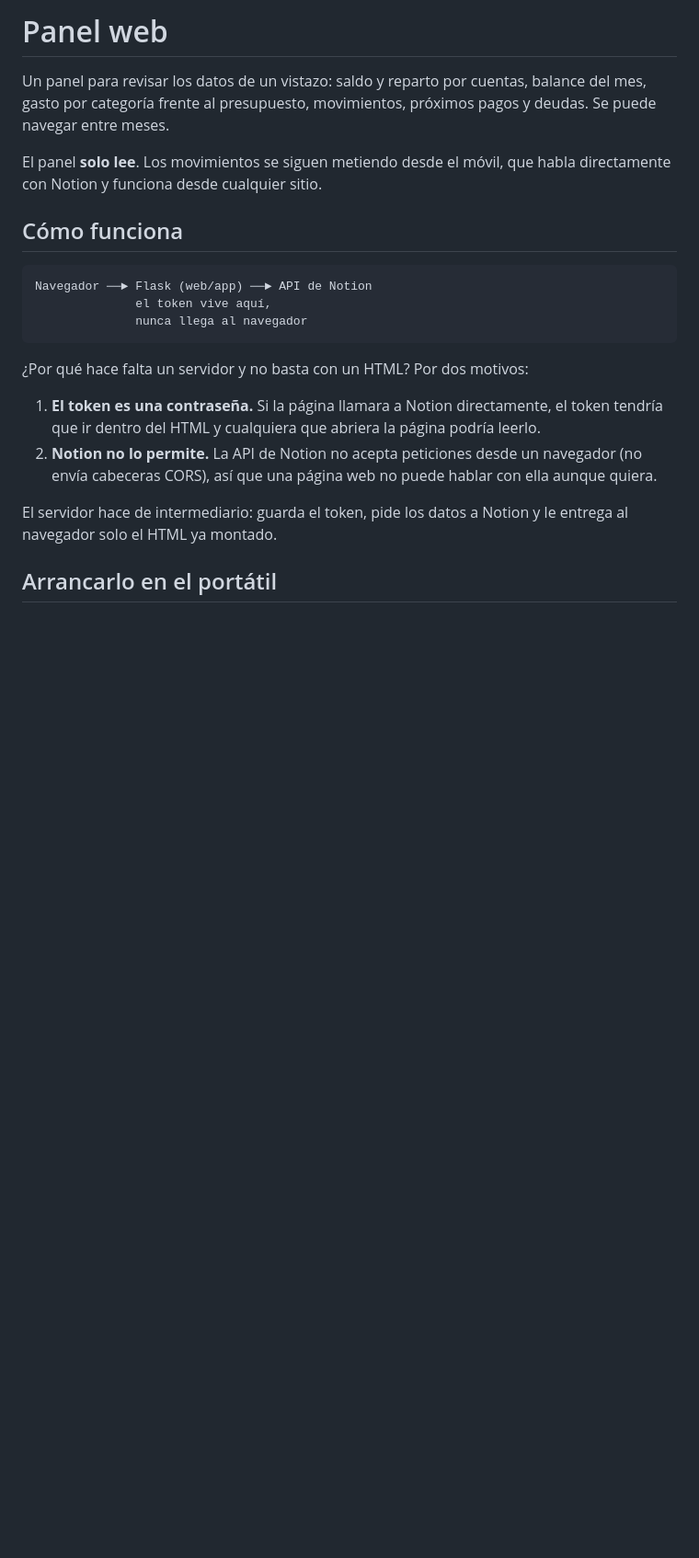
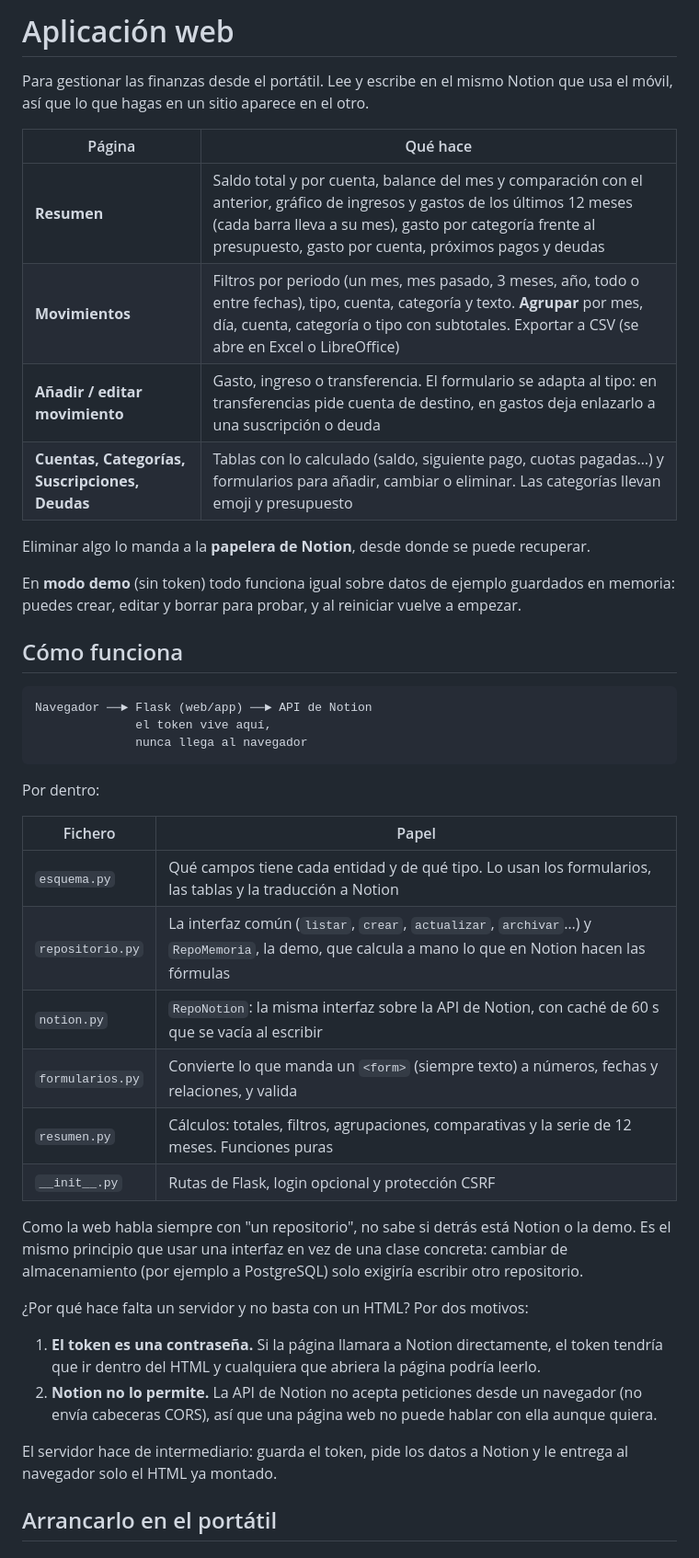
Before and after one commit to Adriandelpar/smart-finance, a Markdown page: docs/web.md, the part around one of its changes. Shown at 92% size. GitHub-like rendering; blank space fills up the shorter version.

````diff
--- a/docs/web.md
+++ b/docs/web.md
@@ -1,8 +1,17 @@
-# Panel web
+# Aplicación web
 
-Un panel para revisar los datos de un vistazo: saldo y reparto por cuentas, balance del mes, gasto por categoría frente al presupuesto, movimientos, próximos pagos y deudas. Se puede navegar entre meses.
+Para gestionar las finanzas desde el portátil. Lee y escribe en el mismo Notion que usa el móvil, así que lo que hagas en un sitio aparece en el otro.
 
-El panel **solo lee**. Los movimientos se siguen metiendo desde el móvil, que habla directamente con Notion y funciona desde cualquier sitio.
+| Página | Qué hace |
+|---|---|
+| **Resumen** | Saldo total y por cuenta, balance del mes y comparación con el anterior, gráfico de ingresos y gastos de los últimos 12 meses (cada barra lleva a su mes), gasto por categoría frente al presupuesto, gasto por cuenta, próximos pagos y deudas |
+| **Movimientos** | Filtros por periodo (un mes, mes pasado, 3 meses, año, todo o entre fechas), tipo, cuenta, categoría y texto. **Agrupar** por mes, día, cuenta, categoría o tipo con subtotales. Exportar a CSV (se abre en Excel o LibreOffice) |
+| **Añadir / editar movimiento** | Gasto, ingreso o transferencia. El formulario se adapta al tipo: en transferencias pide cuenta de destino, en gastos deja enlazarlo a una suscripción o deuda |
+| **Cuentas, Categorías, Suscripciones, Deudas** | Tablas con lo calculado (saldo, siguiente pago, cuotas pagadas…) y formularios para añadir, cambiar o eliminar. Las categorías llevan emoji y presupuesto |
+
+Eliminar algo lo manda a la **papelera de Notion**, desde donde se puede recuperar.
+
+En **modo demo** (sin token) todo funciona igual sobre datos de ejemplo guardados en memoria: puedes crear, editar y borrar para probar, y al reiniciar vuelve a empezar.
 
 ## Cómo funciona
 
@@ -11,6 +20,19 @@ Navegador ──► Flask (web/app) ──► API de Notion
               el token vive aquí,
               nunca llega al navegador
 ```
+
+Por dentro:
+
+| Fichero | Papel |
+|---|---|
+| `esquema.py` | Qué campos tiene cada entidad y de qué tipo. Lo usan los formularios, las tablas y la traducción a Notion |
+| `repositorio.py` | La interfaz común (`listar`, `crear`, `actualizar`, `archivar`…) y `RepoMemoria`, la demo, que calcula a mano lo que en Notion hacen las fórmulas |
+| `notion.py` | `RepoNotion`: la misma interfaz sobre la API de Notion, con caché de 60 s que se vacía al escribir |
+| `formularios.py` | Convierte lo que manda un `<form>` (siempre texto) a números, fechas y relaciones, y valida |
+| `resumen.py` | Cálculos: totales, filtros, agrupaciones, comparativas y la serie de 12 meses. Funciones puras |
+| `__init__.py` | Rutas de Flask, login opcional y protección CSRF |
+
+Como la web habla siempre con "un repositorio", no sabe si detrás está Notion o la demo. Es el mismo principio que usar una interfaz en vez de una clase concreta: cambiar de almacenamiento (por ejemplo a PostgreSQL) solo exigiría escribir otro repositorio.
 
 ¿Por qué hace falta un servidor y no basta con un HTML? Por dos motivos:
 
````
Also changed, not shown: other parts of docs/web.md (+5 -3 lines), README.md (+21 -13 lines), docs/img/panel.png, 1 other file.
